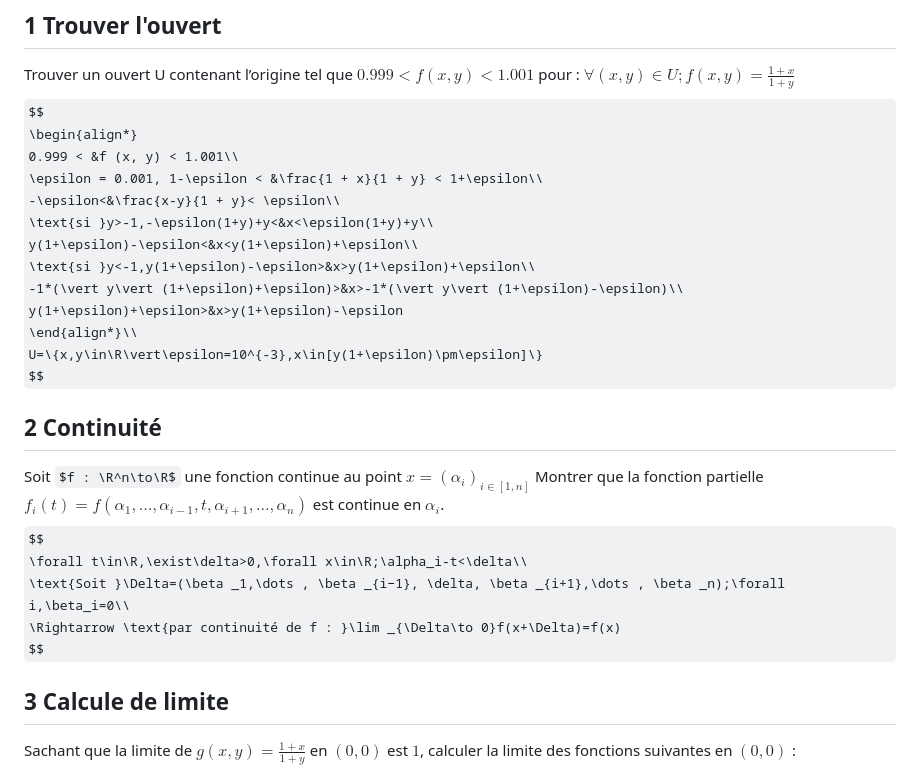
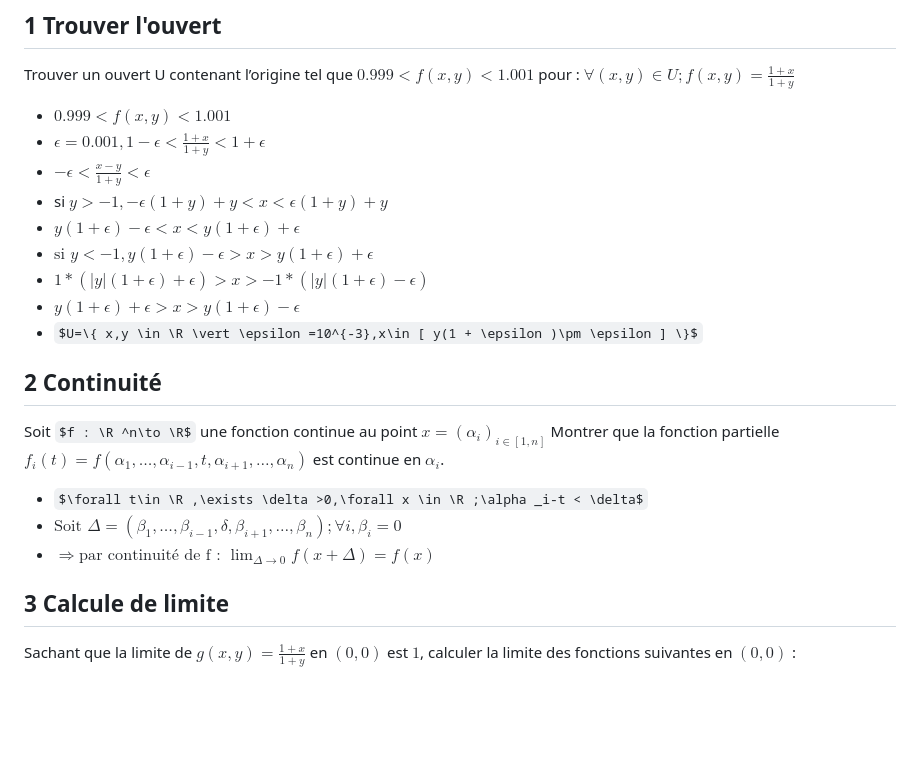
Before and after one commit to WyloW2RicardO/Travails, a Markdown page: Cours/Mathematiques/devoire_optimisation.md, the part around the change. Rendered like a GitHub page; some formulas as TeX source; blank space fills up the shorter version.

```diff
--- a/Cours/Mathematiques/devoire_optimisation.md
+++ b/Cours/Mathematiques/devoire_optimisation.md
@@ -10,29 +10,23 @@
 ## 1 Trouver l'ouvert
 
 Trouver un ouvert U contenant l’origine tel que $0.999 < f (x, y) < 1.001$ pour : $\forall (x, y) ∈ U; f(x, y) = \frac{1 + x}{1 + y}$
-$$
-\begin{align*}
-0.999 < &f (x, y) < 1.001\\
-\epsilon = 0.001, 1-\epsilon < &\frac{1 + x}{1 + y} < 1+\epsilon\\
--\epsilon<&\frac{x-y}{1 + y}< \epsilon\\
-\text{si }y>-1,-\epsilon(1+y)+y<&x<\epsilon(1+y)+y\\
-y(1+\epsilon)-\epsilon<&x<y(1+\epsilon)+\epsilon\\
-\text{si }y<-1,y(1+\epsilon)-\epsilon>&x>y(1+\epsilon)+\epsilon\\
--1*(\vert y\vert (1+\epsilon)+\epsilon)>&x>-1*(\vert y\vert (1+\epsilon)-\epsilon)\\
-y(1+\epsilon)+\epsilon>&x>y(1+\epsilon)-\epsilon
-\end{align*}\\
-U=\{x,y\in\R\vert\epsilon=10^{-3},x\in[y(1+\epsilon)\pm\epsilon]\}
-$$
+- $0.999 < f (x, y) < 1.001$
+- $\epsilon = 0.001, 1-\epsilon < \frac{1 + x}{1 + y} < 1+\epsilon$
+- $-\epsilon<\frac{x-y}{1+y}<\epsilon$
+- si $y > -1,-\epsilon(1+y)+y < x < \epsilon(1+y)+y$
+- $y(1+\epsilon)-\epsilon < x < y(1+\epsilon)+\epsilon$
+- $\text{si }y < -1,y(1+\epsilon)-\epsilon > x >y(1+\epsilon)+\epsilon$
+- $1*(\vert y\vert (1+\epsilon)+\epsilon)>x>-1*(\vert y\vert (1+\epsilon)-\epsilon)$
+- $y(1+\epsilon )+\epsilon > x > y(1+\epsilon )-\epsilon$
+- $U=\{ x,y \in \R \vert \epsilon =10^{-3},x\in [ y(1 + \epsilon )\pm \epsilon ] \}$
 
 ## 2 Continuité
 
-Soit $f : \R^n\to\R$  une fonction continue au point $x=(\alpha_i)_{i\in[1,n]}$
+Soit $f : \R ^n\to \R$  une fonction continue au point $x=(\alpha _i)_{i\in [1,n]}$
 Montrer que la fonction partielle $f_i(t) = f(\alpha _1,\dots , \alpha _{i−1}, t, \alpha _{i+1},\dots , \alpha _n)$ est continue en $\alpha _i$.
-$$
-\forall t\in\R,\exist\delta>0,\forall x\in\R;\alpha_i-t<\delta\\
-\text{Soit }\Delta=(\beta _1,\dots , \beta _{i−1}, \delta, \beta _{i+1},\dots , \beta _n);\forall i,\beta_i=0\\
-\Rightarrow \text{par continuité de f : }\lim _{\Delta\to 0}f(x+\Delta)=f(x)
-$$
+- $\forall t\in \R ,\exists \delta >0,\forall x \in \R ;\alpha _i-t < \delta$
+- $\text{Soit }\Delta=(\beta _1,\dots , \beta _{i−1}, \delta, \beta _{i+1},\dots , \beta _n);\forall i,\beta _i=0$
+- $\Rightarrow \text{par continuité de f : }\lim _{\Delta \to 0}f(x+\Delta )=f(x)$
 
 ## 3 Calcule de limite
 
```
